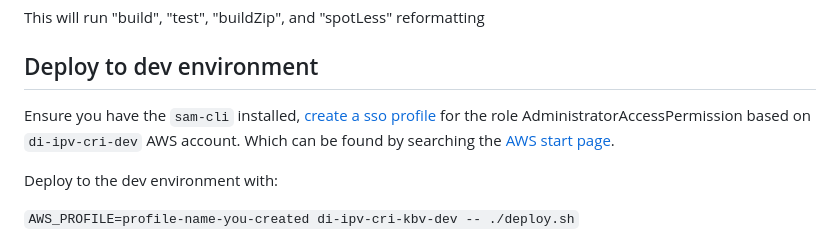
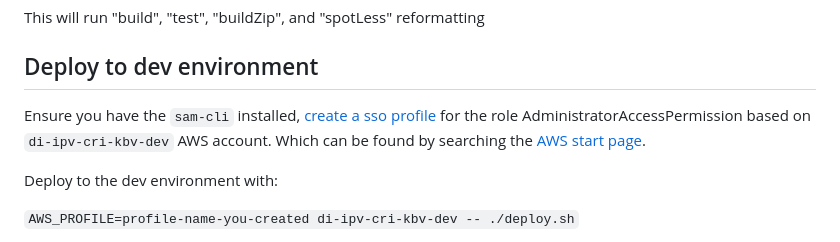
Before and after one commit to govuk-one-login/ipv-cri-kbv-api, a Markdown page: README.md, the part around the change. Drawn GitHub-style.

Commit message:
chore: update readme.md

```diff
--- a/README.md
+++ b/README.md
@@ -19,7 +19,7 @@ This will run "build", "test", "buildZip", and "spotLess" reformatting
 
 ## Deploy to dev environment
 
-Ensure you have the `sam-cli` installed, [create a sso profile](https://govukverify.atlassian.net/wiki/spaces/LO/pages/3725591061/Getting+set+up+with+AWS+SSO+in+terminal+CLI+-+quickstart) for the role AdministratorAccessPermission based on `di-ipv-cri-dev` AWS account. Which can be found by searching the [AWS start page](https://uk-digital-identity.awsapps.com/start#/).
+Ensure you have the `sam-cli` installed, [create a sso profile](https://govukverify.atlassian.net/wiki/spaces/LO/pages/3725591061/Getting+set+up+with+AWS+SSO+in+terminal+CLI+-+quickstart) for the role AdministratorAccessPermission based on `di-ipv-cri-kbv-dev` AWS account. Which can be found by searching the [AWS start page](https://uk-digital-identity.awsapps.com/start#/).
 
 Deploy to the dev environment with:
 
```
